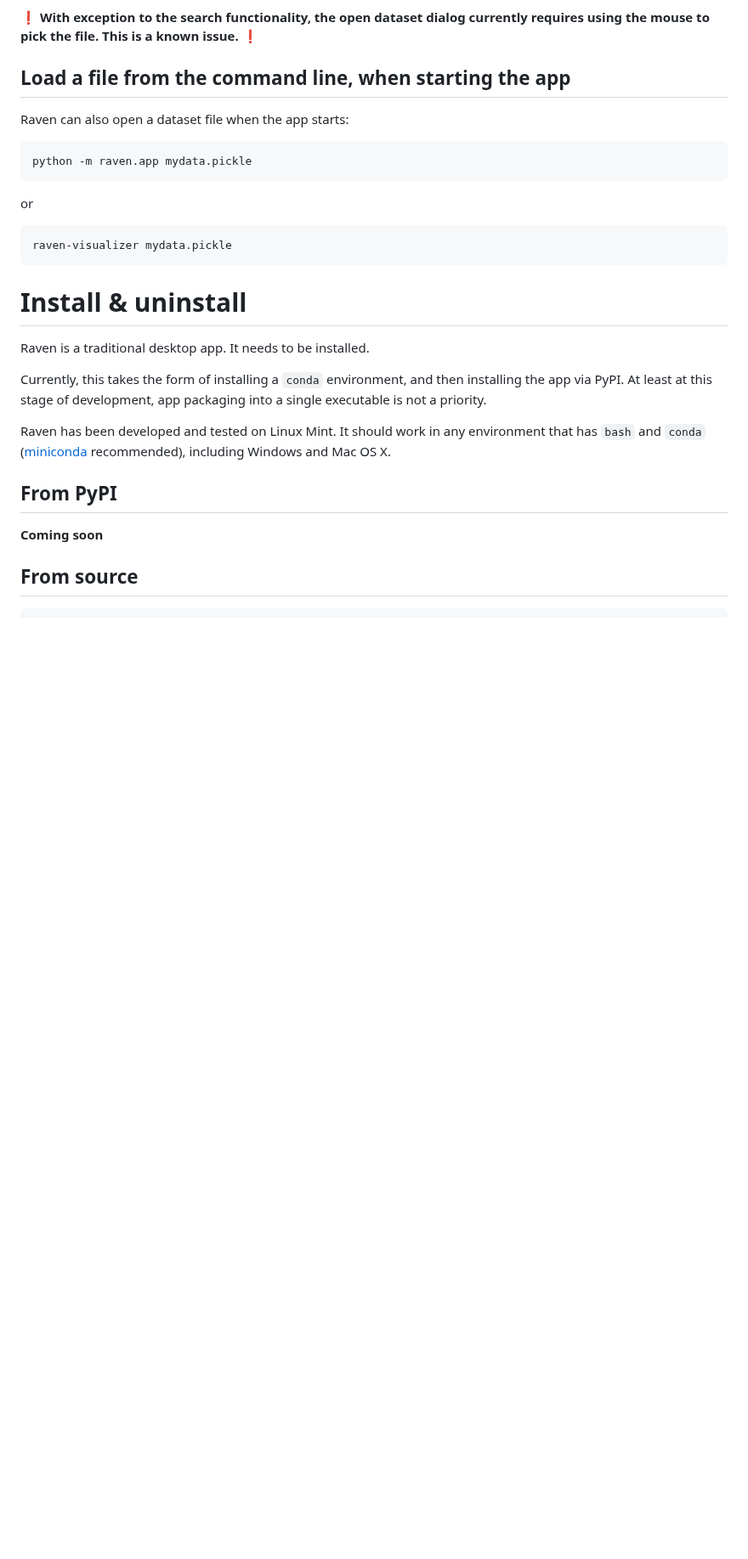
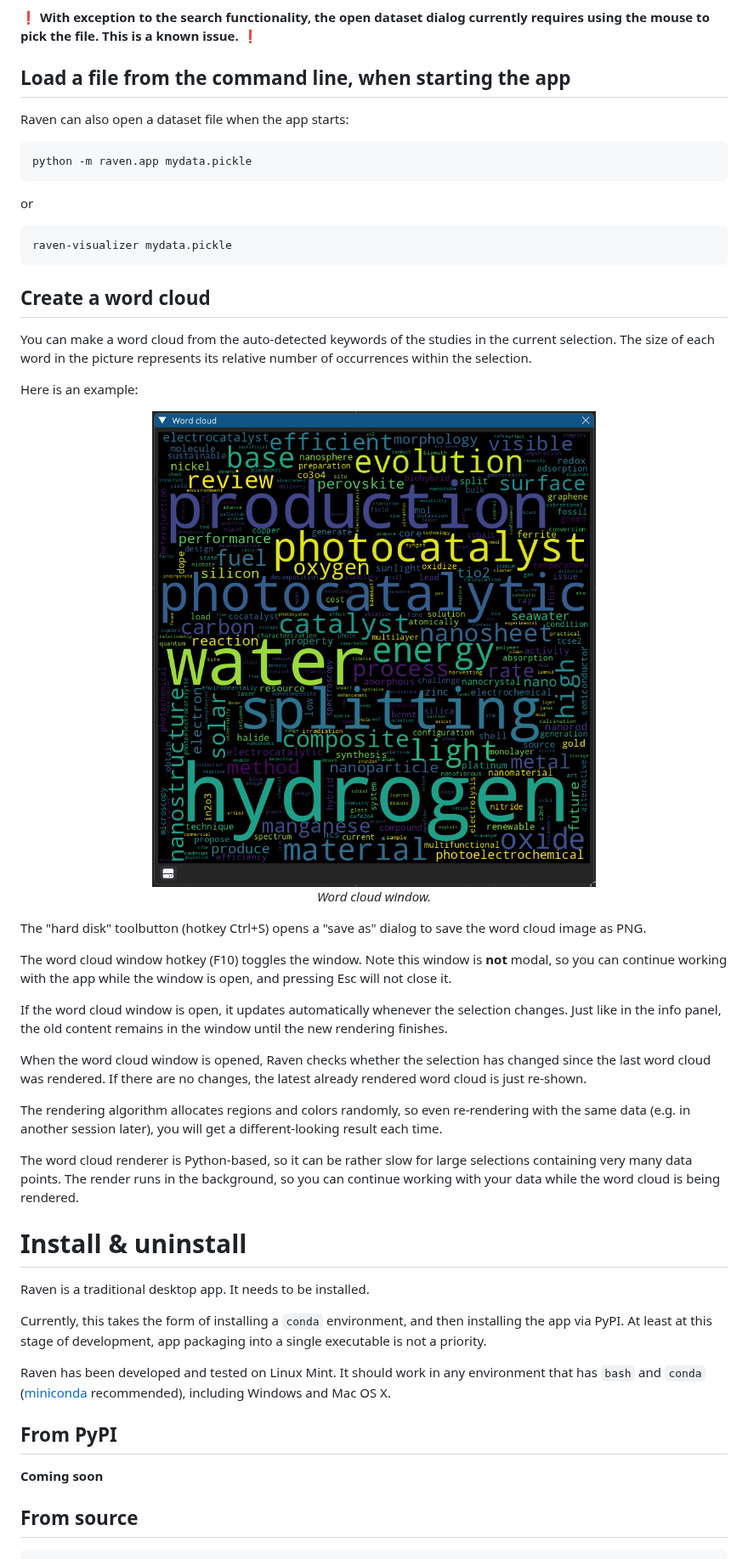
Before and after one commit to Technologicat/raven, a Markdown page: README.md, the part around one of its changes. Shown at 85% size. Drawn GitHub-style; pictures changed too: img/screenshot-wordcloud.png (added); blank space fills up the shorter version.

Commit message:
mention wordcloud feature in README

````diff
--- a/README.md
+++ b/README.md
@@ -226,6 +227,29 @@ raven-visualizer mydata.pickle
 ```
 
 
+## Create a word cloud
+
+You can make a word cloud from the auto-detected keywords of the studies in the current selection. The size of each word in the picture represents its relative number of occurrences within the selection.
+
+Here is an example:
+
+<p align="center">
+<img src="img/screenshot-wordcloud.png" alt="Screenshot of Raven's wordcloud window" width="600"/> <br/>
+<i>Word cloud window.</i>
+</p>
+
+The "hard disk" toolbutton (hotkey Ctrl+S) opens a "save as" dialog to save the word cloud image as PNG.
+
+The word cloud window hotkey (F10) toggles the window. Note this window is **not** modal, so you can continue working with the app while the window is open, and pressing Esc will not close it.
+
+If the word cloud window is open, it updates automatically whenever the selection changes. Just like in the info panel, the old content remains in the window until the new rendering finishes.
+
+When the word cloud window is opened, Raven checks whether the selection has changed since the last word cloud was rendered. If there are no changes, the latest already rendered word cloud is just re-shown.
+
+The rendering algorithm allocates regions and colors randomly, so even re-rendering with the same data (e.g. in another session later), you will get a different-looking result each time.
+
+The word cloud renderer is Python-based, so it can be rather slow for large selections containing very many data points. The render runs in the background, so you can continue working with your data while the word cloud is being rendered.
+
 
 # Install & uninstall
 
````
Also changed, not shown: other parts of README.md (+1 -0 lines).
